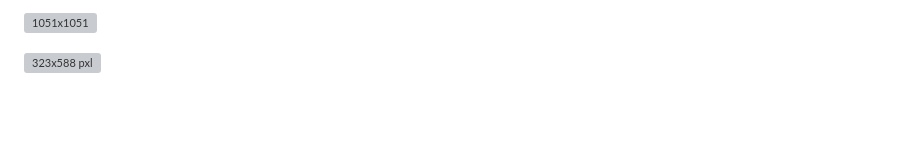
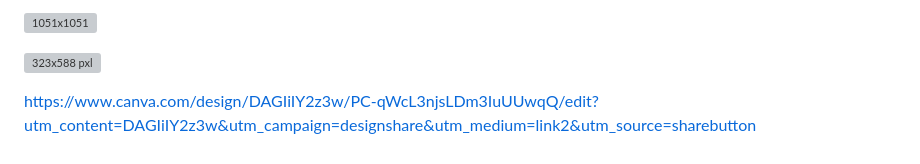
Before and after one commit to Intr3pidus/MathKids-Rescue, a Markdown page: README.md, the part around the change. Rendered like a GitHub page; blank space fills up the shorter version; grey boxes are pictures that could not be loaded.

```diff
--- a/README.md
+++ b/README.md
@@ -27,3 +27,6 @@ A seguir temos a logo do Aplicativo:
 
 
 ![323x588 pxl](https://github.com/Intr3pidus/MathKidsRescue/assets/168660907/b8006362-0c88-4128-a3bc-00cb36d7fcbc)
+
+
+https://www.canva.com/design/DAGIiIY2z3w/PC-qWcL3njsLDm3IuUUwqQ/edit?utm_content=DAGIiIY2z3w&utm_campaign=designshare&utm_medium=link2&utm_source=sharebutton
```
